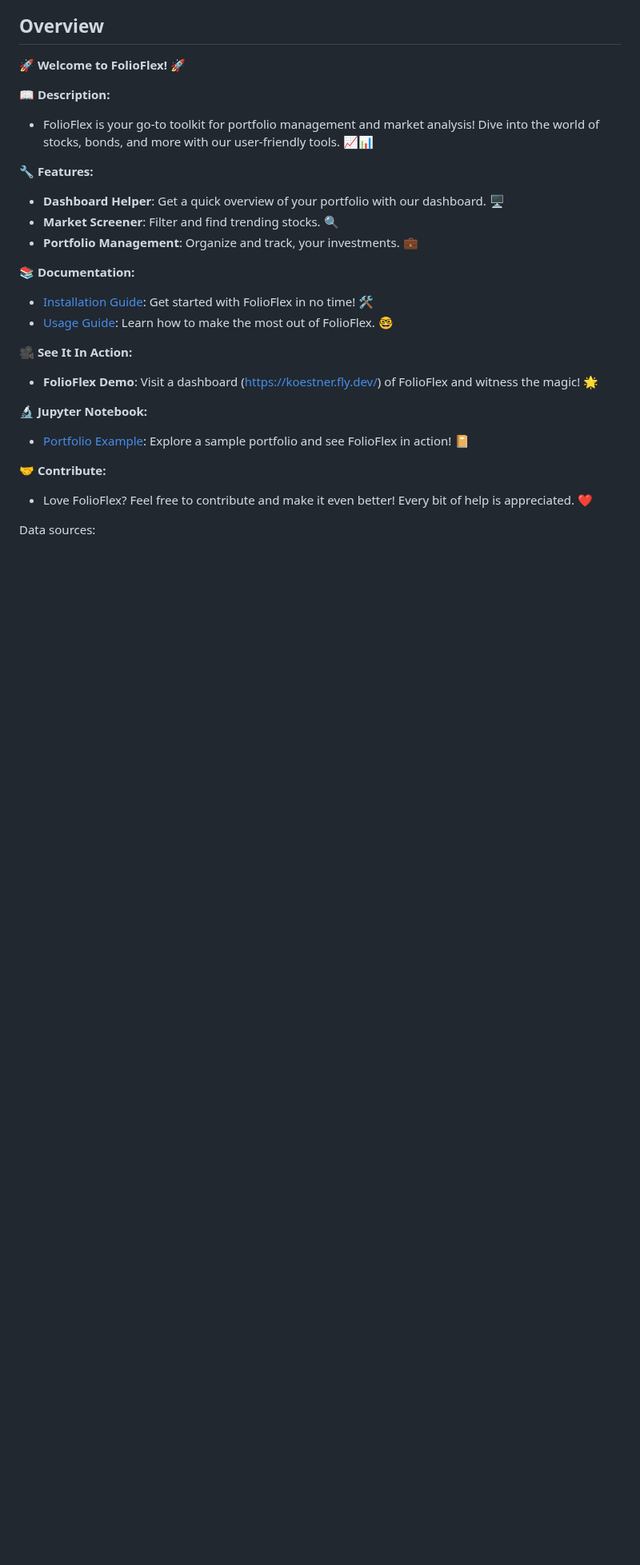
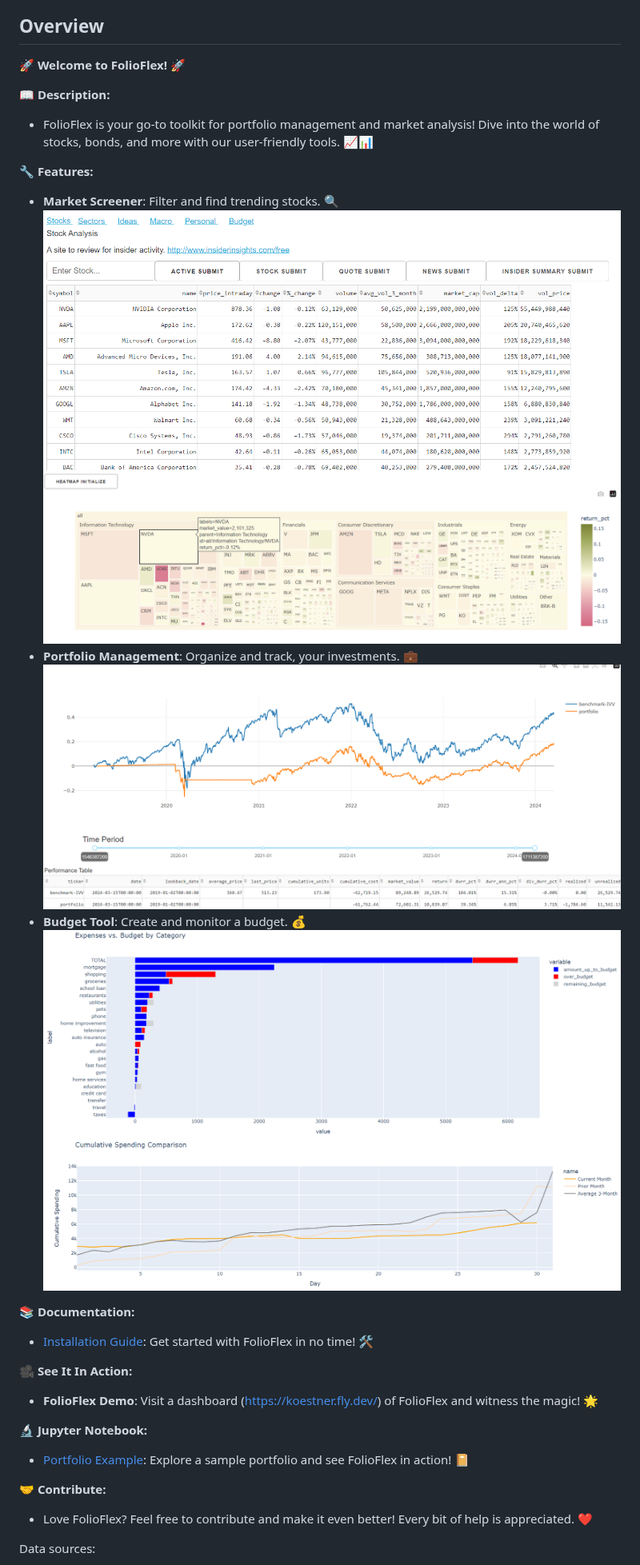
Before and after one commit to jkoestner/folioflex, a Markdown page: README.md, the part around the change. Shown at 80% size. Rendered like a GitHub page; pictures changed too: assets/screenshots/budget.png (added), assets/screenshots/budget_compare.png (added), assets/screenshots/heatmap.png (added); blank space fills up the shorter version.

```diff
--- a/README.md
+++ b/README.md
@@ -37,14 +37,18 @@ Simple investment portfolio tool that will track stock and provide returns and o
 
 **🔧 Features:**
 
-- **Dashboard Helper**: Get a quick overview of your portfolio with our dashboard. 🖥️
 - **Market Screener**: Filter and find trending stocks. 🔍
+![screener](assets/screenshots/screener.png)
+![heatmap](assets/screenshots/heatmap.png)
 - **Portfolio Management**: Organize and track, your investments. 💼
+![portfolio](assets/screenshots/portfolio.png)
+- **Budget Tool**: Create and monitor a budget. 💰
+![budget](assets/screenshots/budget.png)
+![budget_compare](assets/screenshots/budget_compare.png)
 
 **📚 Documentation:**
 
 - [Installation Guide](https://jkoestner.github.io/folioflex/installation.html): Get started with FolioFlex in no time! 🛠️
-- [Usage Guide](https://jkoestner.github.io/folioflex/usage.html): Learn how to make the most out of FolioFlex. 🤓
 
 **🎥 See It In Action:**
 
```
Also changed, not shown: 3 other files.
